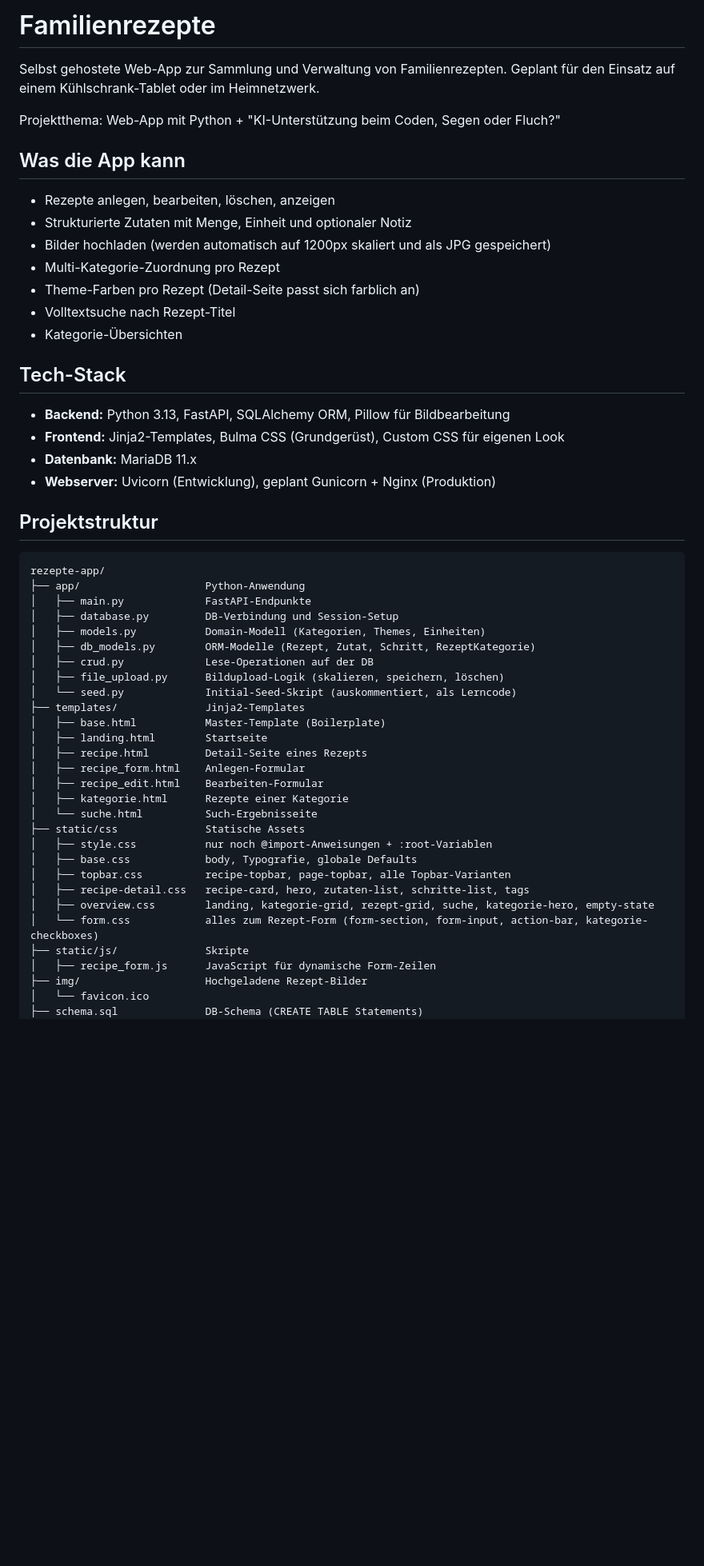
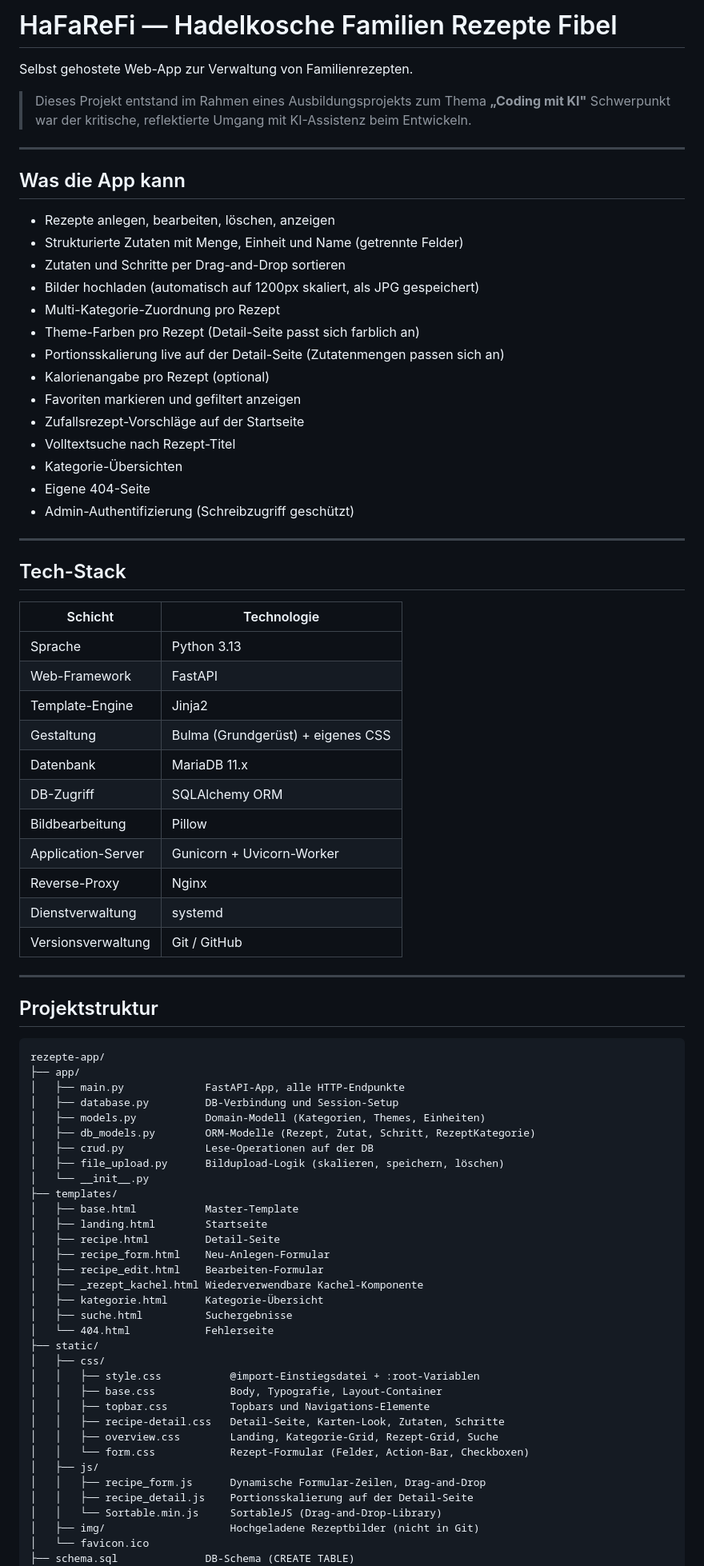
Before and after one commit to DerTBM/rezepte-app, a Markdown page: README.md, the part around one of its changes. Shown at 80% size. GitHub-like rendering; blank space fills up the shorter version.

Commit message:
Neue, Final Readme
Neue, Final Readme

````diff
--- a/README.md
+++ b/README.md
@@ -1,53 +1,84 @@
-# Familienrezepte
-Selbst gehostete Web-App zur Sammlung und Verwaltung von Familienrezepten.
-Geplant für den Einsatz auf einem Kühlschrank-Tablet oder im Heimnetzwerk.
+# HaFaReFi — Hadelkosche Familien Rezepte Fibel
 
-Projektthema: Web-App mit Python + "KI-Unterstützung beim Coden, Segen oder Fluch?"
+Selbst gehostete Web-App zur Verwaltung von Familienrezepten.
+
+> Dieses Projekt entstand im Rahmen eines Ausbildungsprojekts zum Thema **„Coding mit KI"**
+> Schwerpunkt war der kritische, reflektierte Umgang mit KI-Assistenz beim Entwickeln.
+
+---
 
 ## Was die App kann
+
 - Rezepte anlegen, bearbeiten, löschen, anzeigen
-- Strukturierte Zutaten mit Menge, Einheit und optionaler Notiz
-- Bilder hochladen (werden automatisch auf 1200px skaliert und als JPG gespeichert)
+- Strukturierte Zutaten mit Menge, Einheit und Name (getrennte Felder)
+- Zutaten und Schritte per Drag-and-Drop sortieren
+- Bilder hochladen (automatisch auf 1200px skaliert, als JPG gespeichert)
 - Multi-Kategorie-Zuordnung pro Rezept
 - Theme-Farben pro Rezept (Detail-Seite passt sich farblich an)
+- Portionsskalierung live auf der Detail-Seite (Zutatenmengen passen sich an)
+- Kalorienangabe pro Rezept (optional)
+- Favoriten markieren und gefiltert anzeigen
+- Zufallsrezept-Vorschläge auf der Startseite
 - Volltextsuche nach Rezept-Titel
 - Kategorie-Übersichten
+- Eigene 404-Seite
+- Admin-Authentifizierung (Schreibzugriff geschützt)
+
+---
 
 ## Tech-Stack
-- **Backend:** Python 3.13, FastAPI, SQLAlchemy ORM, Pillow für Bildbearbeitung
-- **Frontend:** Jinja2-Templates, Bulma CSS (Grundgerüst), Custom CSS für eigenen Look
-- **Datenbank:** MariaDB 11.x
-- **Webserver:** Uvicorn (Entwicklung), geplant Gunicorn + Nginx (Produktion)
+
+| Schicht | Technologie |
+|---|---|
+| Sprache | Python 3.13 |
+| Web-Framework | FastAPI |
+| Template-Engine | Jinja2 |
+| Gestaltung | Bulma (Grundgerüst) + eigenes CSS |
+| Datenbank | MariaDB 11.x |
+| DB-Zugriff | SQLAlchemy ORM |
+| Bildbearbeitung | Pillow |
+| Application-Server | Gunicorn + Uvicorn-Worker |
+| Reverse-Proxy | Nginx |
+| Dienstverwaltung | systemd |
+| Versionsverwaltung | Git / GitHub |
+
+---
 
 ## Projektstruktur
+
 ```
 rezepte-app/
-├── app/                    Python-Anwendung
-│   ├── main.py             FastAPI-Endpunkte
+├── app/
+│   ├── main.py             FastAPI-App, alle HTTP-Endpunkte
 │   ├── database.py         DB-Verbindung und Session-Setup
 │   ├── models.py           Domain-Modell (Kategorien, Themes, Einheiten)
 │   ├── db_models.py        ORM-Modelle (Rezept, Zutat, Schritt, RezeptKategorie)
 │   ├── crud.py             Lese-Operationen auf der DB
 │   ├── file_upload.py      Bildupload-Logik (skalieren, speichern, löschen)
-│   └── seed.py             Initial-Seed-Skript (auskommentiert, als Lerncode)
-├── templates/              Jinja2-Templates
-│   ├── base.html           Master-Template (Boilerplate)
+│   └── __init__.py
+├── templates/
+│   ├── base.html           Master-Template
 │   ├── landing.html        Startseite
-│   ├── recipe.html         Detail-Seite eines Rezepts
-│   ├── recipe_form.html    Anlegen-Formular
+│   ├── recipe.html         Detail-Seite
+│   ├── recipe_form.html    Neu-Anlegen-Formular
 │   ├── recipe_edit.html    Bearbeiten-Formular
-│   ├── kategorie.html      Rezepte einer Kategorie
-│   └── suche.html          Such-Ergebnisseite
-├── static/css              Statische Assets
-│   ├── style.css           nur noch @import-Anweisungen + :root-Variablen
-│   ├── base.css            body, Typografie, globale Defaults
-│   ├── topbar.css          recipe-topbar, page-topbar, alle Topbar-Varianten
-│   ├── recipe-detail.css   recipe-card, hero, zutaten-list, schritte-list, tags
-│   ├── overview.css        landing, kategorie-grid, rezept-grid, suche, kategorie-hero, empty-state
-│   └── form.css            alles zum Rezept-Form (form-section, form-input, action-bar, kategorie-checkboxes)
-├── static/js/              Skripte
-│   ├── recipe_form.js      JavaScript für dynamische Form-Zeilen
-├── img/                    Hochgeladene Rezept-Bilder
+│   ├── _rezept_kachel.html Wiederverwendbare Kachel-Komponente
+│   ├── kategorie.html      Kategorie-Übersicht
+│   ├── suche.html          Suchergebnisse
+│   └── 404.html            Fehlerseite
+├── static/
+│   ├── css/
+│   │   ├── style.css           @import-Einstiegsdatei + :root-Variablen
+│   │   ├── base.css            Body, Typografie, Layout-Container
+│   │   ├── topbar.css          Topbars und Navigations-Elemente
+│   │   ├── recipe-detail.css   Detail-Seite, Karten-Look, Zutaten, Schritte
+│   │   ├── overview.css        Landing, Kategorie-Grid, Rezept-Grid, Suche
+│   │   └── form.css            Rezept-Formular (Felder, Action-Bar, Checkboxen)
+│   ├── js/
+│   │   ├── recipe_form.js      Dynamische Formular-Zeilen, Drag-and-Drop
+│   │   ├── recipe_detail.js    Portionsskalierung auf der Detail-Seite
+│   │   └── Sortable.min.js     SortableJS (Drag-and-Drop-Library)
+│   ├── img/                    Hochgeladene Rezeptbilder (nicht in Git)
 │   └── favicon.ico
-├── schema.sql              DB-Schema (CREATE TABLE Statements)
+├── schema.sql              DB-Schema (CREATE TABLE)
 ├── requirements.txt        Python-Abhängigkeiten
````
Also changed, not shown: other parts of README.md (+13 -97 lines).
